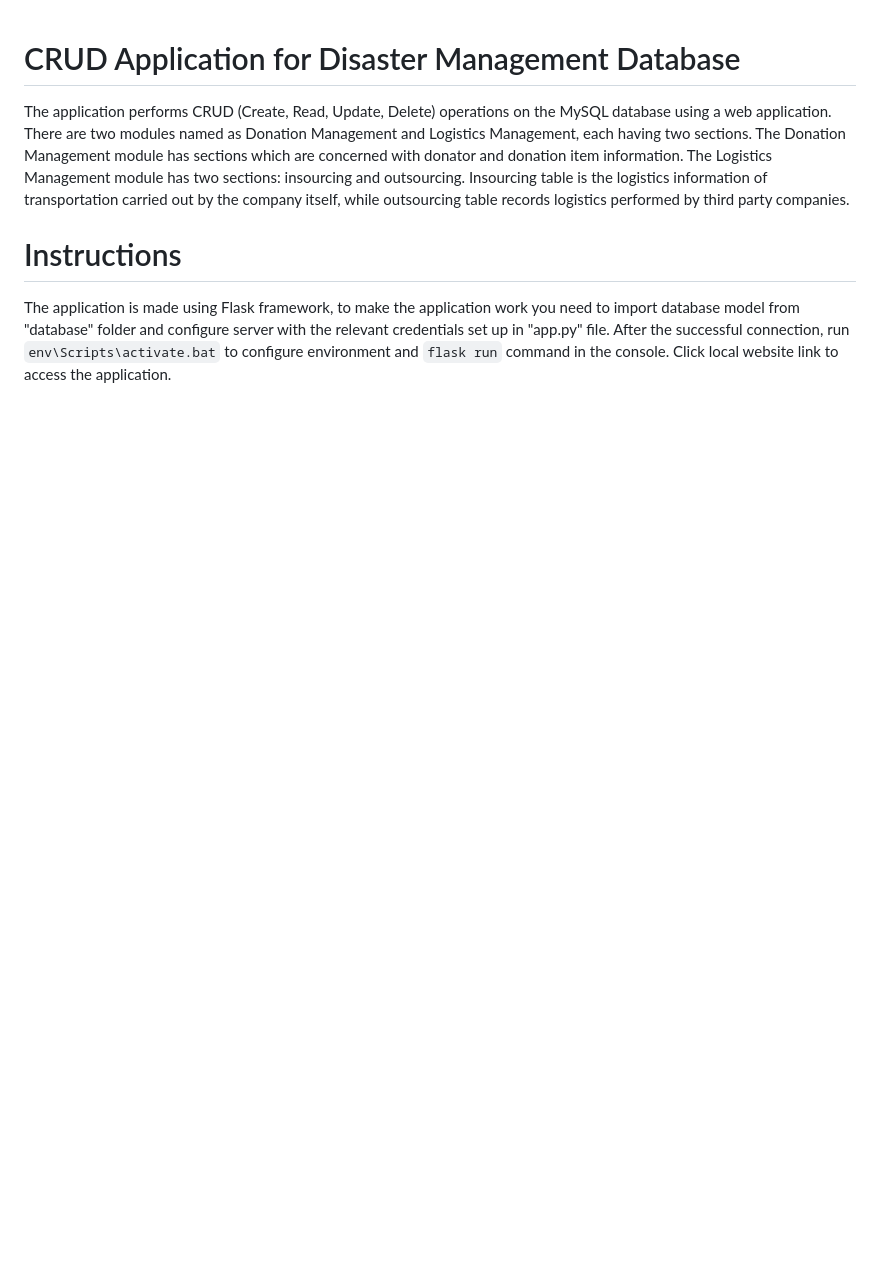
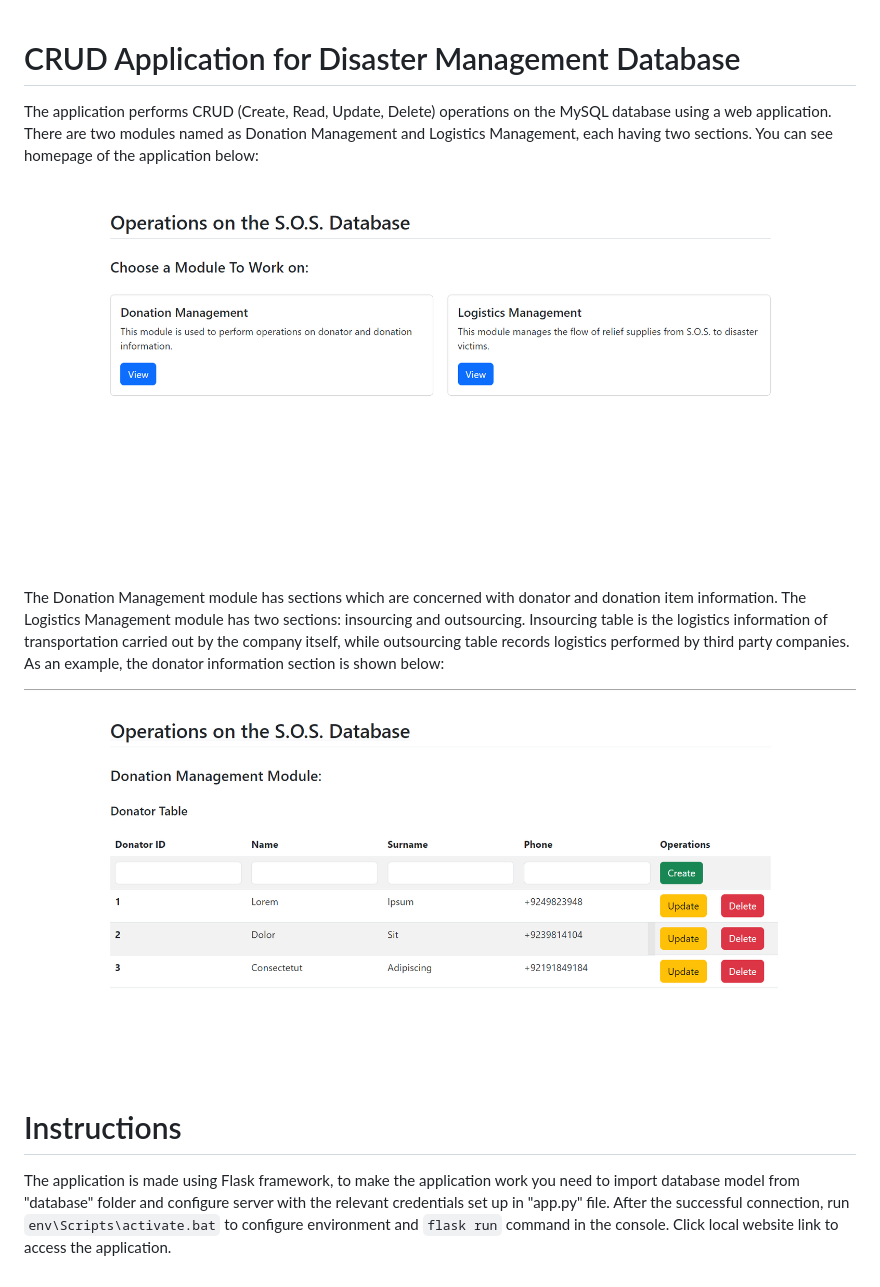
Before and after one commit to turanyusif9/disastermanagement, a Markdown page: readme.md, the part around the change. GitHub-like rendering; pictures changed too: img/donator.png (added), img/homepage.png (added); blank space fills up the shorter version.

Commit message:
add images

```diff
--- a/readme.md
+++ b/readme.md
@@ -1,7 +1,12 @@
 # CRUD Application for Disaster Management Database
 
-The application performs CRUD (Create, Read, Update, Delete) operations on the MySQL database using a web application. There are two modules named as Donation Management and Logistics Management, each having two sections. The Donation Management module has sections which are concerned with donator and donation item information. The Logistics Management module has two sections: insourcing and outsourcing. Insourcing table is the logistics information of transportation carried out by the company itself, while outsourcing table records logistics performed by third party companies.
+The application performs CRUD (Create, Read, Update, Delete) operations on the MySQL database using a web application. There are two modules named as Donation Management and Logistics Management, each having two sections. You can see homepage of the application below:
 
+![homepage](./img/homepage.png)
+
+The Donation Management module has sections which are concerned with donator and donation item information. The Logistics Management module has two sections: insourcing and outsourcing. Insourcing table is the logistics information of transportation carried out by the company itself, while outsourcing table records logistics performed by third party companies. As an example, the donator information section is shown below:
+
+![donator information](./img/donator.png)
 
 # Instructions
 
```
